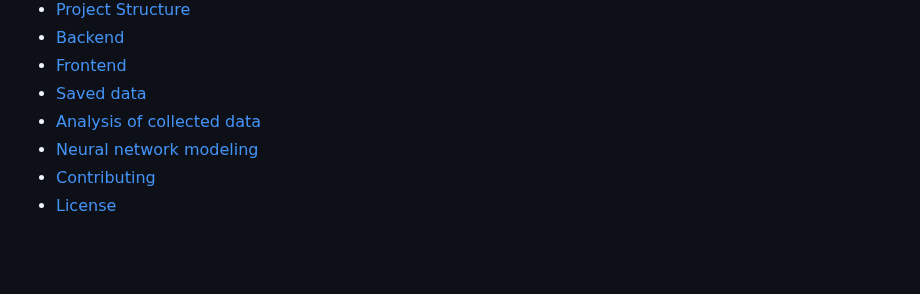
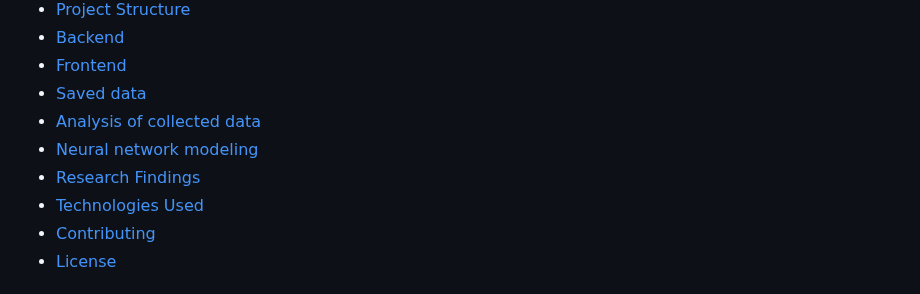
Before and after one commit to Bachelor-Thesis-Mobai-2025/mouse-tracking-static, a Markdown page: README.md, the part around the change. Rendered like a GitHub page; blank space fills up the shorter version.

```diff
--- a/README.md
+++ b/README.md
@@ -12,6 +12,8 @@ This project is a web-based questionnaire designed to detect deception based on
 - [Saved data](#saved-data)
 - [Analysis of collected data](#analysis-of-collected-data)
 - [Neural network modeling](#neural-network-modeling)
+- [Research Findings](#research-findings)
+- [Technologies Used](#technologies-used)
 - [Contributing](#contributing)
 - [License](#license)
 
```
